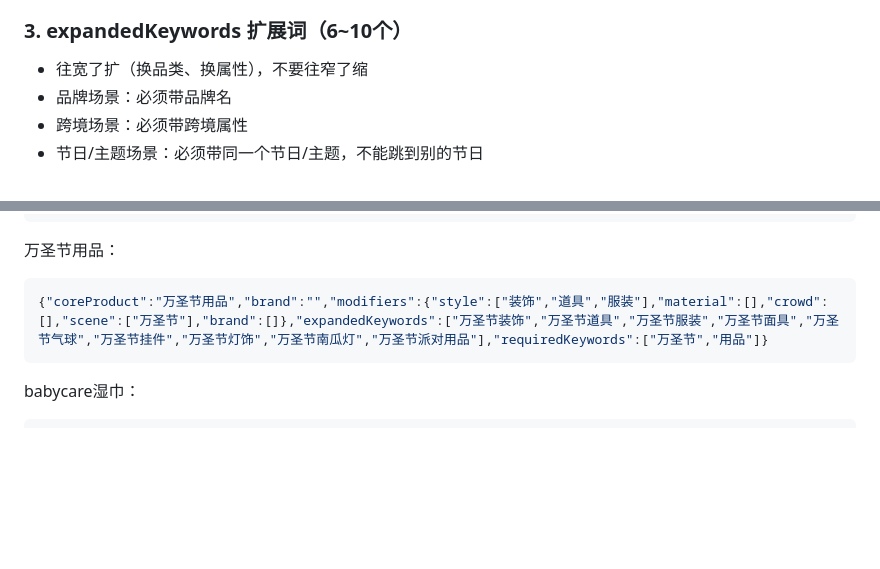
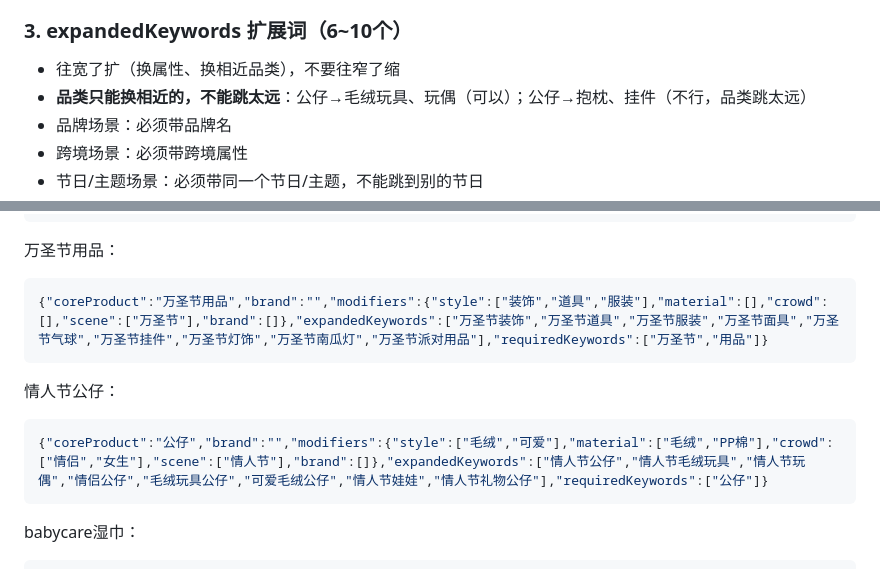
Before and after one commit to kingf668877-creator/dianleida1688, a Markdown page: coze_keyword_only_prompt.md, 2 parts joined by grey strips. Drawn GitHub-style; blank space fills up the shorter version.

Commit message:
增加品类边界规则：扩展词只能换相近品类不能跳太远，新增情人节公仔示例

````diff
--- a/coze_keyword_only_prompt.md
+++ b/coze_keyword_only_prompt.md
@@ -40,7 +40,8 @@
 - brand：品牌修饰词数组
 
 ### 3. expandedKeywords 扩展词（6~10个）
-- 往宽了扩（换品类、换属性），不要往窄了缩
+- 往宽了扩（换属性、换相近品类），不要往窄了缩
+- **品类只能换相近的，不能跳太远**：公仔→毛绒玩具、玩偶（可以）；公仔→抱枕、挂件（不行，品类跳太远）
 - 品牌场景：必须带品牌名
 - 跨境场景：必须带跨境属性
 - 节日/主题场景：必须带同一个节日/主题，不能跳到别的节日
@@ -69,6 +70,11 @@
 {"coreProduct":"万圣节用品","brand":"","modifiers":{"style":["装饰","道具","服装"],"material":[],"crowd":[],"scene":["万圣节"],"brand":[]},"expandedKeywords":["万圣节装饰","万圣节道具","万圣节服装","万圣节面具","万圣节气球","万圣节挂件","万圣节灯饰","万圣节南瓜灯","万圣节派对用品"],"requiredKeywords":["万圣节","用品"]}
 ```
 
+情人节公仔：
+```json
+{"coreProduct":"公仔","brand":"","modifiers":{"style":["毛绒","可爱"],"material":["毛绒","PP棉"],"crowd":["情侣","女生"],"scene":["情人节"],"brand":[]},"expandedKeywords":["情人节公仔","情人节毛绒玩具","情人节玩偶","情侣公仔","毛绒玩具公仔","可爱毛绒公仔","情人节娃娃","情人节礼物公仔"],"requiredKeywords":["公仔"]}
+```
+
 babycare湿巾：
 ```json
 {"coreProduct":"湿巾","brand":"babycare","modifiers":{"style":["手口","加厚"],"material":["无纺布"],"crowd":["婴儿","宝宝"],"scene":["家用"],"brand":["babycare"]},"expandedKeywords":["babycare湿巾","babycare婴儿湿巾","babycare手口湿巾","babycare棉柔巾","babycare云柔巾","babycare湿纸巾"],"requiredKeywords":["湿巾","babycare"]}
````
